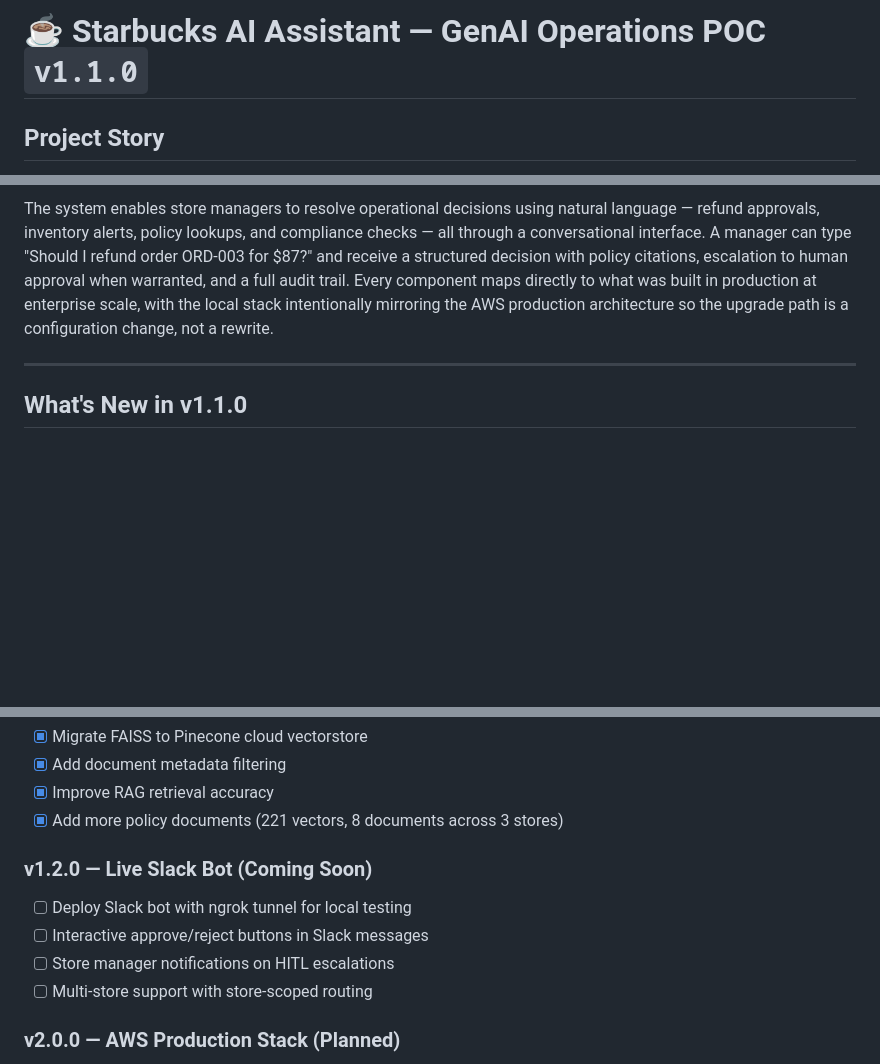
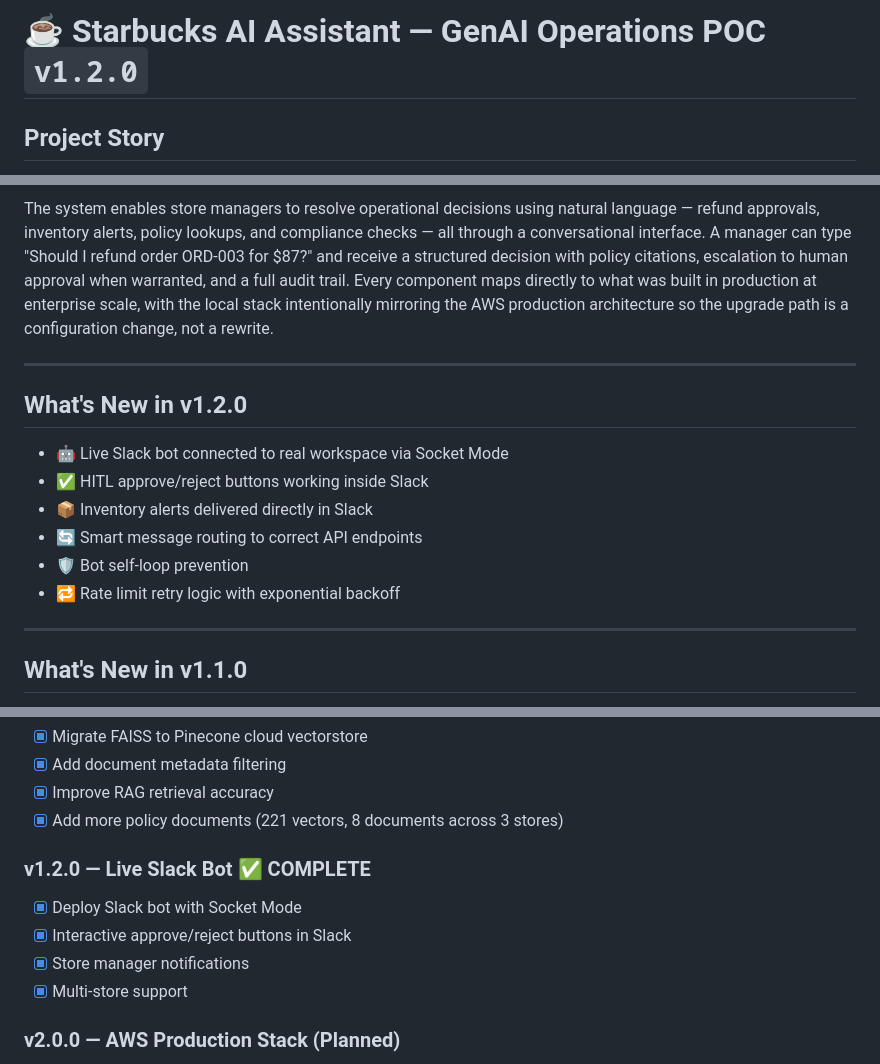
Before and after one commit to YuvaTeja-Pandranki/starbucks-ai-assistant, a Markdown page: README.md, 3 parts joined by grey strips. GitHub-like rendering; blank space fills up the shorter version.

Commit message:
docs: mark v1.2.0 complete with Slack bot features

```diff
--- a/README.md
+++ b/README.md
@@ -1,10 +1,21 @@
-# ☕ Starbucks AI Assistant — GenAI Operations POC `v1.1.0`
+# ☕ Starbucks AI Assistant — GenAI Operations POC `v1.2.0`
 
 ## Project Story
 
 This project is a hands-on implementation of the AI platform I architected and delivered at Starbucks as a Senior AI/ML Engineer. Rather than just describing it on a resume, I rebuilt the core concepts as a working POC to demonstrate the end-to-end system design, technical decisions, and business value in a tangible way. Every component — from the agent orchestration layer to the HITL approval workflow — reflects real engineering decisions made under production constraints.
 
 The system enables store managers to resolve operational decisions using natural language — refund approvals, inventory alerts, policy lookups, and compliance checks — all through a conversational interface. A manager can type "Should I refund order ORD-003 for $87?" and receive a structured decision with policy citations, escalation to human approval when warranted, and a full audit trail. Every component maps directly to what was built in production at enterprise scale, with the local stack intentionally mirroring the AWS production architecture so the upgrade path is a configuration change, not a rewrite.
+
+---
+
+## What's New in v1.2.0
+
+- 🤖 Live Slack bot connected to real workspace via Socket Mode
+- ✅ HITL approve/reject buttons working inside Slack
+- 📦 Inventory alerts delivered directly in Slack
+- 🔄 Smart message routing to correct API endpoints
+- 🛡️ Bot self-loop prevention
+- 🔁 Rate limit retry logic with exponential backoff
 
 ---
 
@@ -147,11 +158,11 @@ open frontend/index.html
 - [x] Improve RAG retrieval accuracy
 - [x] Add more policy documents (221 vectors, 8 documents across 3 stores)
 
-### v1.2.0 — Live Slack Bot (Coming Soon)
-- [ ] Deploy Slack bot with ngrok tunnel for local testing
-- [ ] Interactive approve/reject buttons in Slack messages
-- [ ] Store manager notifications on HITL escalations
-- [ ] Multi-store support with store-scoped routing
+### v1.2.0 — Live Slack Bot ✅ COMPLETE
+- [x] Deploy Slack bot with Socket Mode
+- [x] Interactive approve/reject buttons in Slack
+- [x] Store manager notifications
+- [x] Multi-store support
 
 ### v2.0.0 — AWS Production Stack (Planned)
 - [ ] Migrate LLM from Groq to AWS Bedrock Claude 3 Sonnet
```
